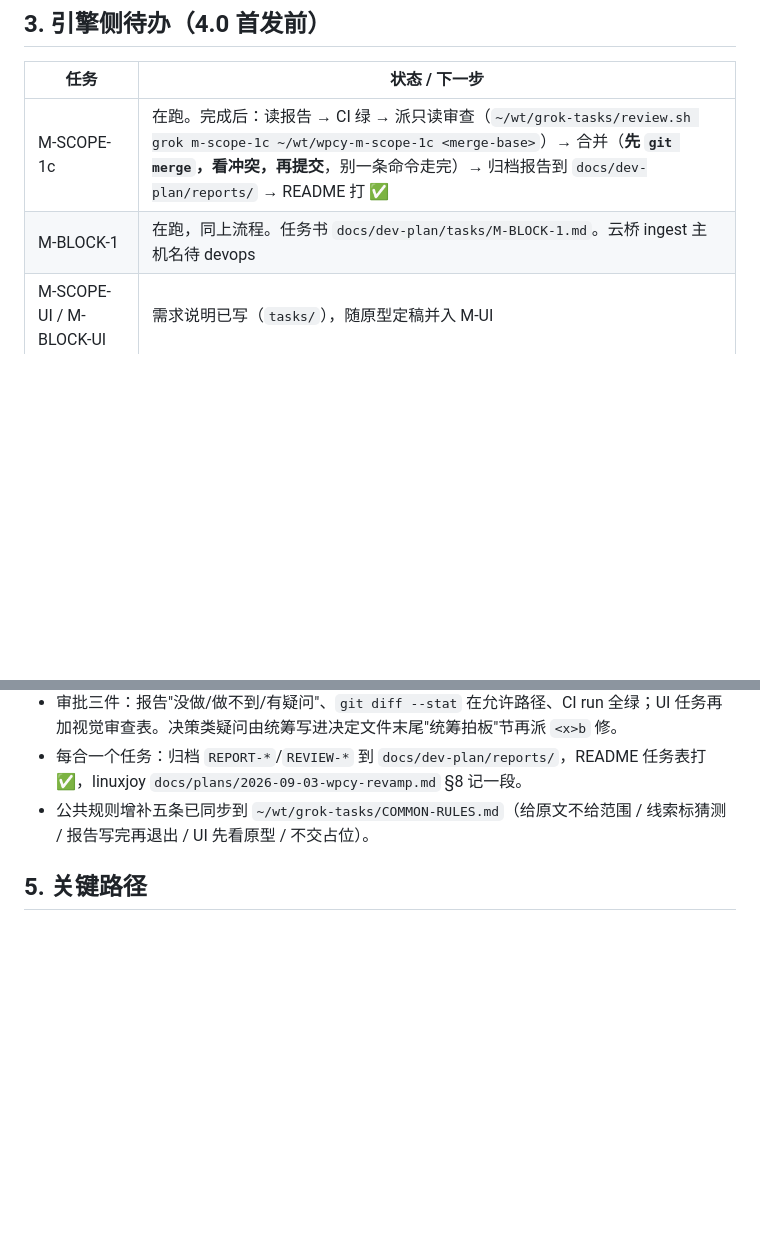
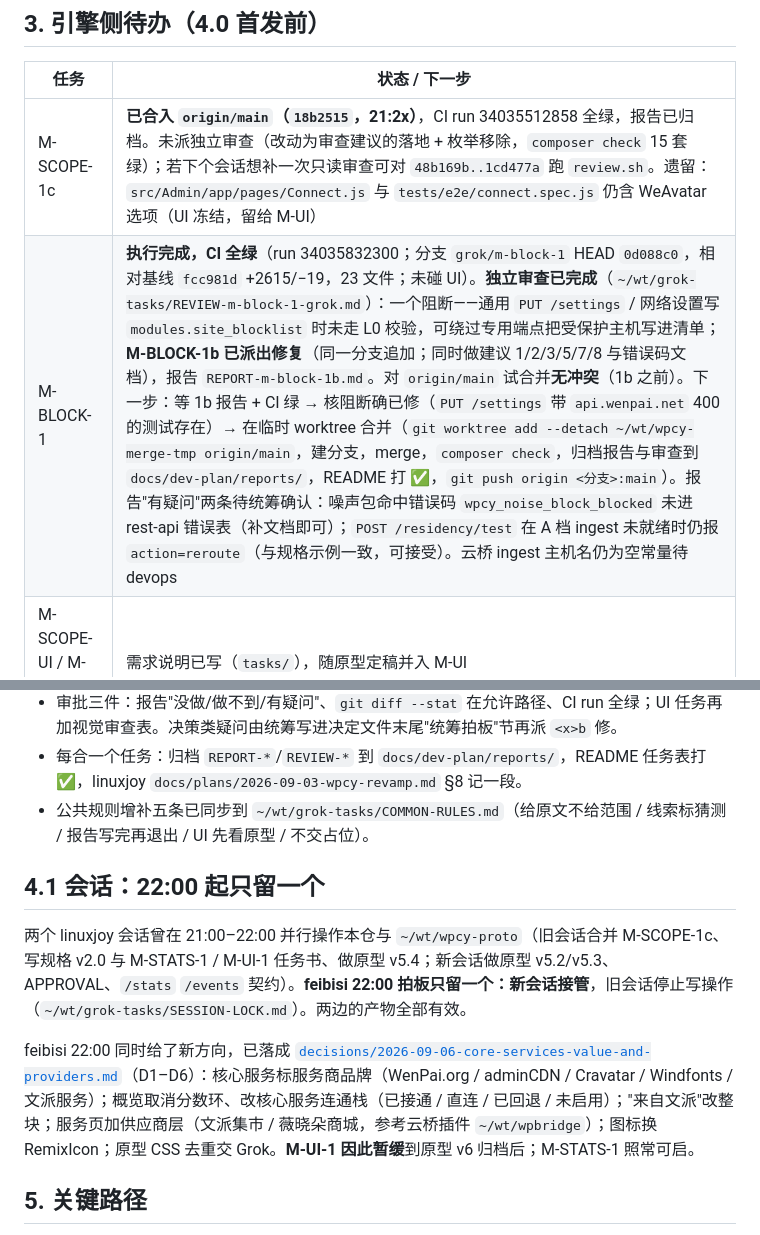
Before and after one commit to WenPai-org/wp-china-yes, a Markdown page: docs/dev-plan/HANDOFF-2026-09-06.md, 2 parts joined by grey strips. Drawn GitHub-style; blank space fills up the shorter version.

Commit message:
docs(decisions): core-service brand attribution, overview value states, dual providers (WenPai Market / Weixiaoduo Mall via wpbridge model), WPCY as channel, RemixIcon; handoff: single session, M-UI-1 on hold

```diff
--- a/docs/dev-plan/HANDOFF-2026-09-06.md
+++ b/docs/dev-plan/HANDOFF-2026-09-06.md
@@ -39,8 +39,8 @@
 
 | 任务 | 状态 / 下一步 |
 |------|--------------|
-| M-SCOPE-1c | 在跑。完成后：读报告 → CI 绿 → 派只读审查（`~/wt/grok-tasks/review.sh grok m-scope-1c ~/wt/wpcy-m-scope-1c <merge-base>`）→ 合并（**先 `git merge`，看冲突，再提交**，别一条命令走完）→ 归档报告到 `docs/dev-plan/reports/` → README 打 ✅ |
-| M-BLOCK-1 | 在跑，同上流程。任务书 `docs/dev-plan/tasks/M-BLOCK-1.md`。云桥 ingest 主机名待 devops |
+| M-SCOPE-1c | **已合入 `origin/main`（`18b2515`，21:2x）**，CI run 34035512858 全绿，报告已归档。未派独立审查（改动为审查建议的落地 + 枚举移除，`composer check` 15 套绿）；若下个会话想补一次只读审查可对 `48b169b..1cd477a` 跑 `review.sh`。遗留：`src/Admin/app/pages/Connect.js` 与 `tests/e2e/connect.spec.js` 仍含 WeAvatar 选项（UI 冻结，留给 M-UI） |
+| M-BLOCK-1 | **执行完成，CI 全绿**（run 34035832300；分支 `grok/m-block-1` HEAD `0d088c0`，相对基线 `fcc981d` +2615/−19，23 文件；未碰 UI）。**独立审查已完成**（`~/wt/grok-tasks/REVIEW-m-block-1-grok.md`）：一个阻断——通用 `PUT /settings` / 网络设置写 `modules.site_blocklist` 时未走 L0 校验，可绕过专用端点把受保护主机写进清单；**M-BLOCK-1b 已派出修复**（同一分支追加；同时做建议 1/2/3/5/7/8 与错误码文档），报告 `REPORT-m-block-1b.md`。对 `origin/main` 试合并**无冲突**（1b 之前）。下一步：等 1b 报告 + CI 绿 → 核阻断确已修（`PUT /settings` 带 `api.wenpai.net` 400 的测试存在）→ 在临时 worktree 合并（`git worktree add --detach ~/wt/wpcy-merge-tmp origin/main`，建分支，merge，`composer check`，归档报告与审查到 `docs/dev-plan/reports/`，README 打 ✅，`git push origin <分支>:main`）。报告"有疑问"两条待统筹确认：噪声包命中错误码 `wpcy_noise_block_blocked` 未进 rest-api 错误表（补文档即可）；`POST /residency/test` 在 A 档 ingest 未就绪时仍报 `action=reroute`（与规格示例一致，可接受）。云桥 ingest 主机名仍为空常量待 devops |
 | M-SCOPE-UI / M-BLOCK-UI | 需求说明已写（`tasks/`），随原型定稿并入 M-UI |
 | M-UI-1… | 原型定稿后拆；后端前置（M-UI-0）已合 |
 | M4-03 RC 与文档 | **依赖 M-SCOPE-1（已合）+ M-UI**；含 en_US 完整性、`admin_assets`"即将提供"文案、版本号改 rc、npm 6 个 dev 高危 |
@@ -56,6 +56,12 @@
 - 每合一个任务：归档 `REPORT-*`/`REVIEW-*` 到 `docs/dev-plan/reports/`，README 任务表打 ✅，linuxjoy `docs/plans/2026-09-03-wpcy-revamp.md` §8 记一段。
 - 公共规则增补五条已同步到 `~/wt/grok-tasks/COMMON-RULES.md`（给原文不给范围 / 线索标猜测 / 报告写完再退出 / UI 先看原型 / 不交占位）。
 
+## 4.1 会话：22:00 起只留一个
+
+两个 linuxjoy 会话曾在 21:00–22:00 并行操作本仓与 `~/wt/wpcy-proto`（旧会话合并 M-SCOPE-1c、写规格 v2.0 与 M-STATS-1 / M-UI-1 任务书、做原型 v5.4；新会话做原型 v5.2/v5.3、APPROVAL、`/stats` `/events` 契约）。**feibisi 22:00 拍板只留一个：新会话接管**，旧会话停止写操作（`~/wt/grok-tasks/SESSION-LOCK.md`）。两边的产物全部有效。
+
+feibisi 22:00 同时给了新方向，已落成 [`decisions/2026-09-06-core-services-value-and-providers.md`](decisions/2026-09-06-core-services-value-and-providers.md)（D1–D6）：核心服务标服务商品牌（WenPai.org / adminCDN / Cravatar / Windfonts / 文派服务）；概览取消分数环、改核心服务连通栈（已接通 / 直连 / 已回退 / 未启用）；"来自文派"改整块；服务页加供应商层（文派集市 / 薇晓朵商城，参考云桥插件 `~/wt/wpbridge`）；图标换 RemixIcon；原型 CSS 去重交 Grok。**M-UI-1 因此暂缓**到原型 v6 归档后；M-STATS-1 照常可启。
+
 ## 5. 关键路径
 
 - 产品仓主检出 `/tmp/wpcy-review`（`main`；3.x `master` 在 `~/wt/wpcy-release-393`）。`review-context/` 是未跟踪杂物，可忽略。
```
Also changed, not shown: 1 other file.
